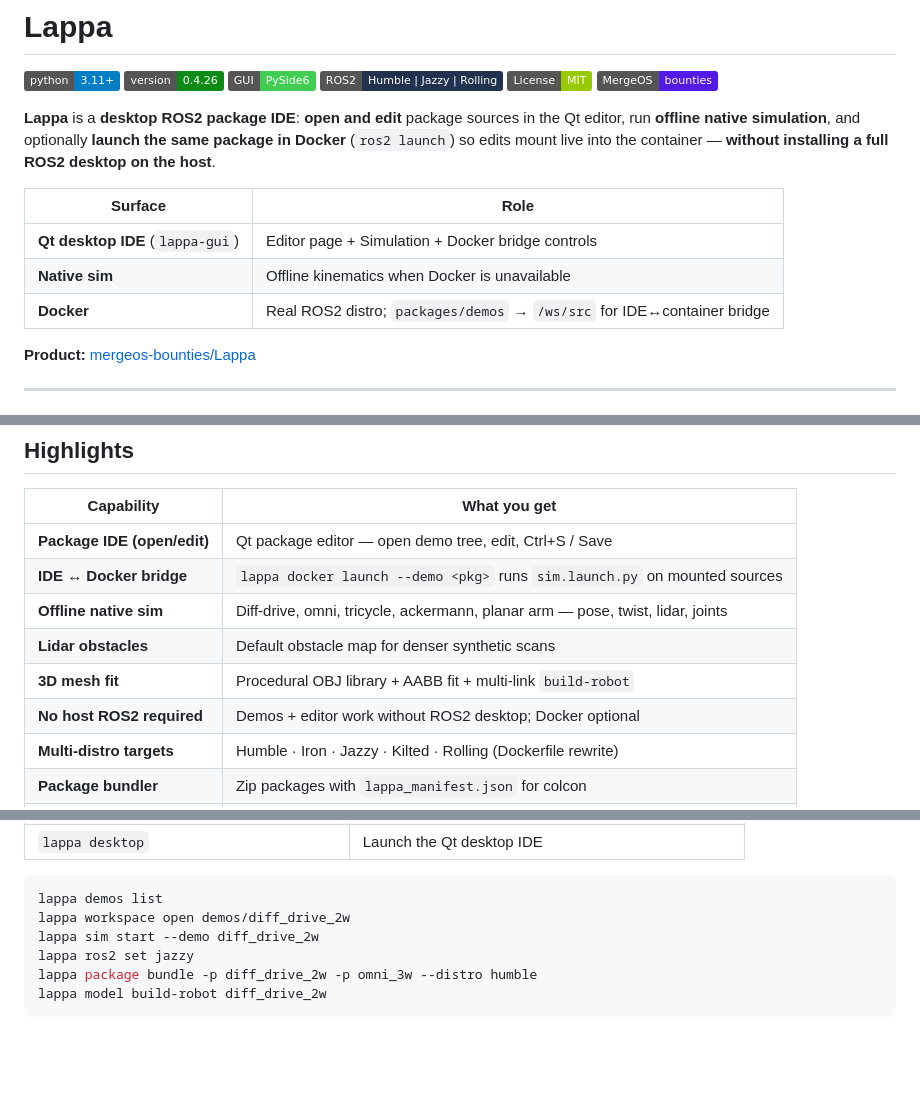
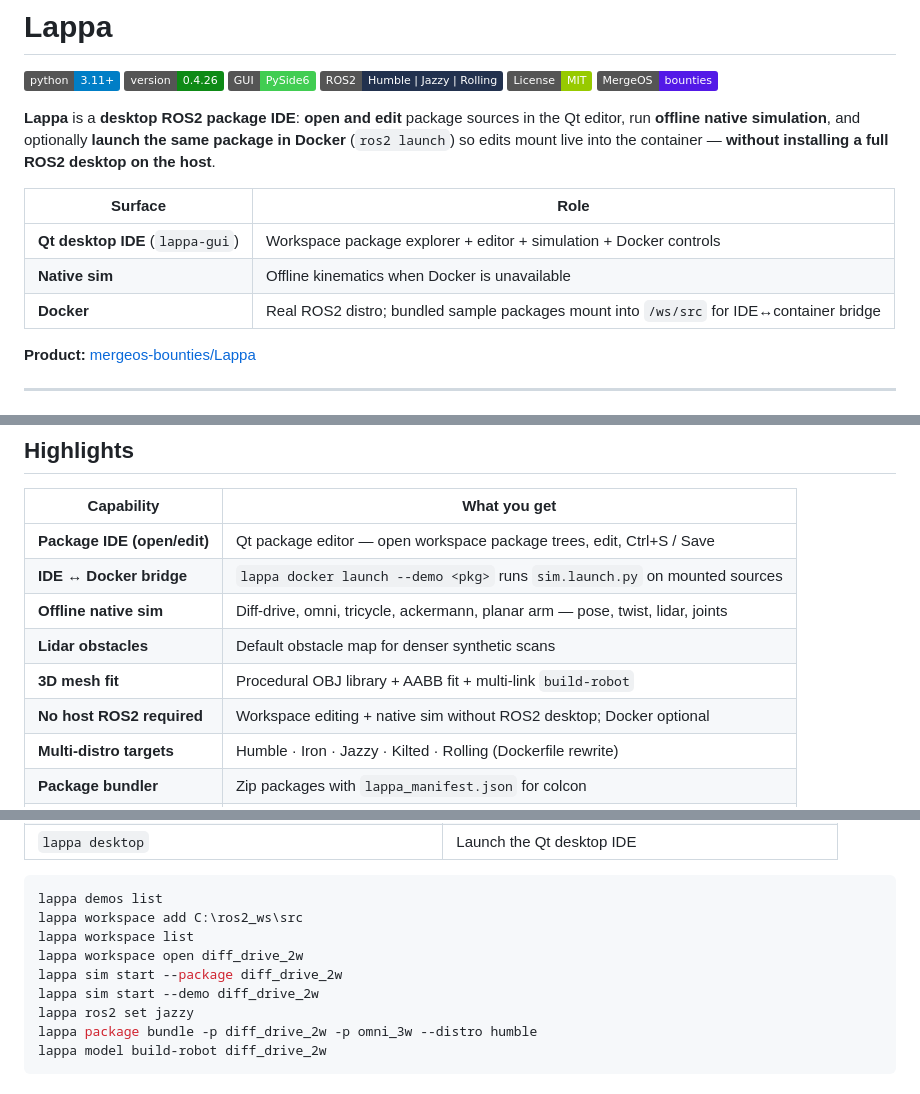
Before and after one commit to raymond-julie/Lappa, a Markdown page: README.md, 3 parts joined by grey strips. GitHub-like rendering; badges without logos; blank space fills up the shorter version.

````diff
--- a/README.md
+++ b/README.md
@@ -11,9 +11,9 @@
 
 | Surface | Role |
 | --- | --- |
-| **Qt desktop IDE** (`lappa-gui`) | Editor page + Simulation + Docker bridge controls |
+| **Qt desktop IDE** (`lappa-gui`) | Workspace package explorer + editor + simulation + Docker controls |
 | **Native sim** | Offline kinematics when Docker is unavailable |
-| **Docker** | Real ROS2 distro; `packages/demos` → `/ws/src` for IDE↔container bridge |
+| **Docker** | Real ROS2 distro; bundled sample packages mount into `/ws/src` for IDE↔container bridge |
 
 **Product:** [mergeos-bounties/Lappa](https://github.com/mergeos-bounties/Lappa)
 
@@ -43,12 +43,12 @@
 
 | Capability | What you get |
 | --- | --- |
-| **Package IDE (open/edit)** | Qt package editor — open demo tree, edit, Ctrl+S / Save |
+| **Package IDE (open/edit)** | Qt package editor — open workspace package trees, edit, Ctrl+S / Save |
 | **IDE ↔ Docker bridge** | `lappa docker launch --demo <pkg>` runs `sim.launch.py` on mounted sources |
 | **Offline native sim** | Diff-drive, omni, tricycle, ackermann, planar arm — pose, twist, lidar, joints |
 | **Lidar obstacles** | Default obstacle map for denser synthetic scans |
 | **3D mesh fit** | Procedural OBJ library + AABB fit + multi-link `build-robot` |
-| **No host ROS2 required** | Demos + editor work without ROS2 desktop; Docker optional |
+| **No host ROS2 required** | Workspace editing + native sim without ROS2 desktop; Docker optional |
 | **Multi-distro targets** | Humble · Iron · Jazzy · Kilted · Rolling (Dockerfile rewrite) |
 | **Package bundler** | Zip packages with `lappa_manifest.json` for colcon |
 | **CLI + API** | `lappa` Typer CLI; FastAPI for IDE automation |
@@ -179,7 +181,10 @@ lappa serve --port 8840   # optional local FastAPI automation API
 
 ```powershell
 lappa demos list
-lappa workspace open demos/diff_drive_2w
+lappa workspace add C:\ros2_ws\src
+lappa workspace list
+lappa workspace open diff_drive_2w
+lappa sim start --package diff_drive_2w
 lappa sim start --demo diff_drive_2w
 lappa ros2 set jazzy
 lappa package bundle -p diff_drive_2w -p omni_3w --distro humble
````
Also changed, not shown: other parts of README.md (+8 -6 lines), docs/RELEASE.md (+3 -1 lines), docs/ROADMAP.md (+1 -1 lines), docs/screenshots/gui-demos.png, docs/screenshots/gui-models.png, docs/screenshots/gui-packages.png, docs/screenshots/gui-ros2.png, docs/screenshots/gui-sim.png, 10 other files.
